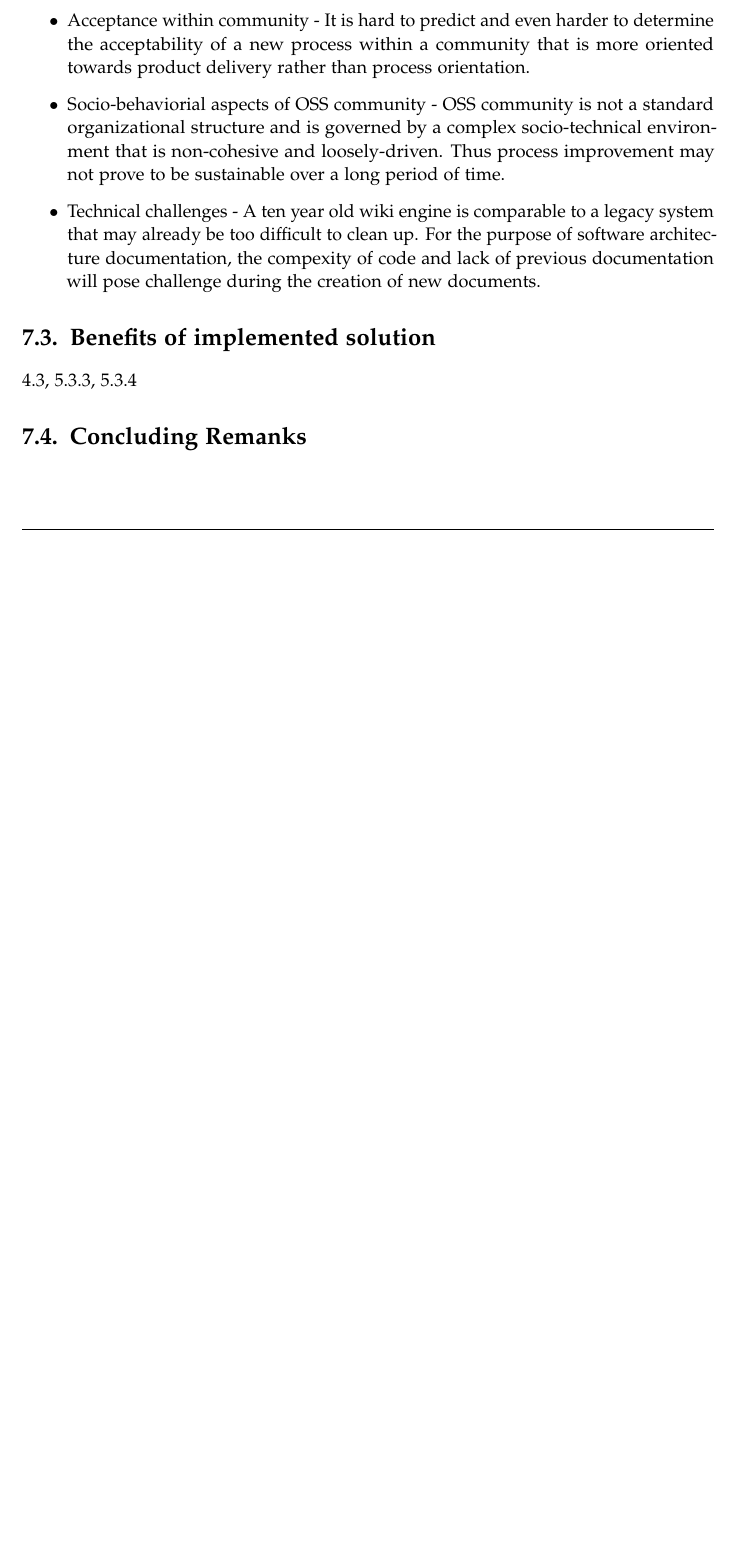
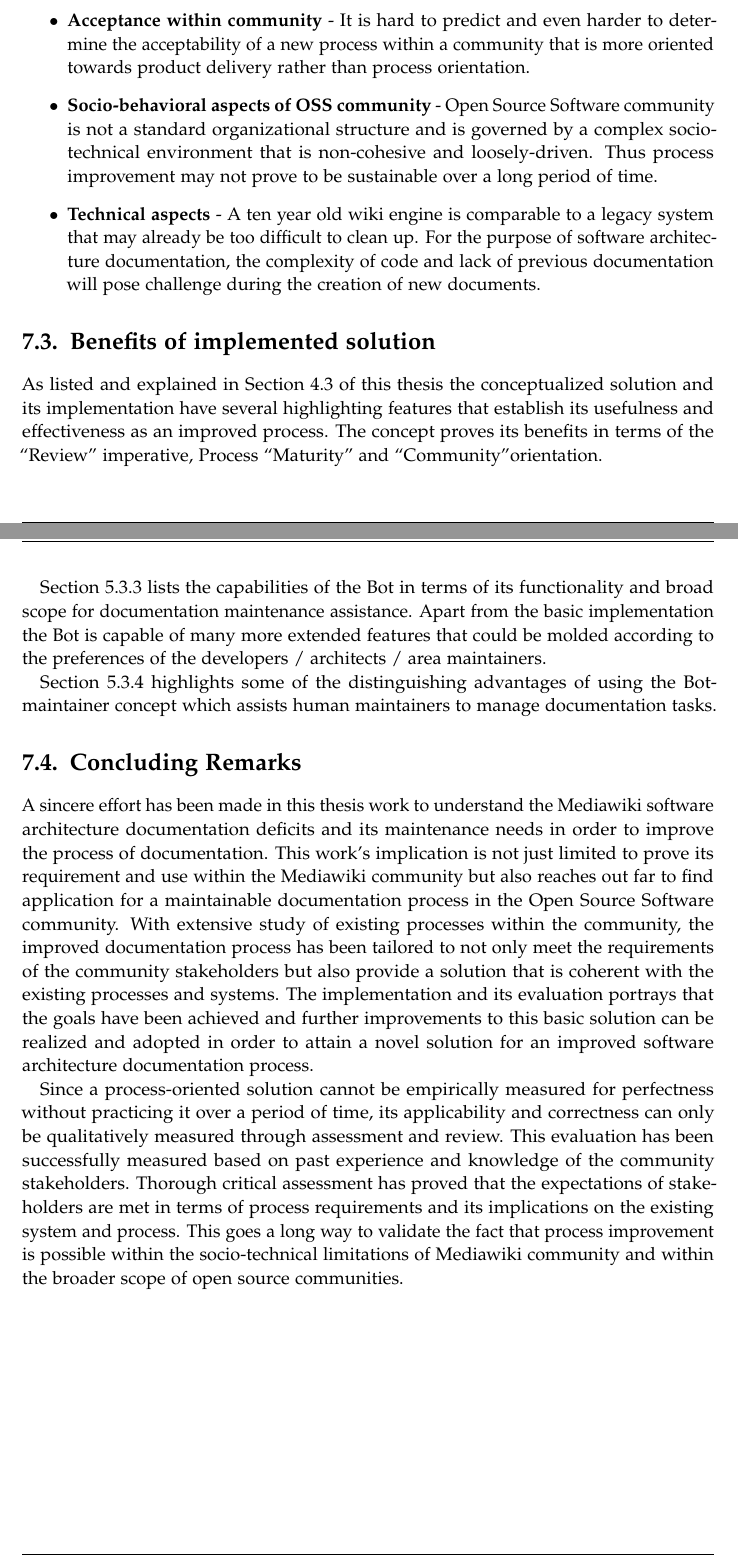
Before and after one commit to ankitaabhowmick/Master_Thesis, a LaTeX thesis (main.tex, which reads chapters/Conclusion.tex): part of page 82 of 98 before the commit and two parts of pages 82 and 84 of 99 after it, the two joined at a grey line, cut so that both start at the same text, the shorter picture padded with empty space. The pictures show the PDF file main.pdf that the author committed with the source.

Commit message:
conclusion completed

```diff
--- a/chapters/Conclusion.tex
+++ b/chapters/Conclusion.tex
@@ -21,6 +21,3 @@ The ultimate goal of the thesis work is to answer the research questions that we
 \section{Challenges}
 As this research paper comes to an end it is important to list the implications of this work. In this regard, it is also important to throw light upon some inherent challenges that may not be overcome as a part of the solution.
 \begin{itemize}
-\item Acceptance within community - It is hard to predict and even harder to determine the acceptability of a new process within a community that is more oriented towards product delivery rather than process orientation.
-\item Socio-behaviorial aspects of OSS community - OSS community is not a standard organizational structure and is governed by a complex socio-technical environment that is non-cohesive and loosely-driven. Thus process improvement may not prove to be sustainable over a long period of time.
-\item Technical challenges - A ten year old wiki engine is comparable to a legacy system that may already be too difficult to clean up. For the purpose of software architecture documentation, the compexity of code and lack of previous documentation will pose challenge during the creation of new documents.
@@ -27,5 +27,10 @@ As this research paper comes to an end it is important to list the implications
 \end{itemize}
 
-\section{Benefits of implemented solution} 4.3, 5.3.3, 5.3.4
+\section{Benefits of implemented solution}
+\indent As listed and explained in Section 4.3 of this thesis the conceptualized solution and its implementation have several highlighting features that establish its usefulness and effectiveness as an improved process. The concept proves its benefits in terms of the \enquote{Review} imperative, Process \enquote{Maturity} and \enquote{Community}orientation.
+\\\indent Section 5.3.3 lists the capabilities of the Bot in terms of its functionality and broad scope for documentation maintenance assistance. Apart from the basic implementation the Bot is capable of many more extended features that could be molded according to the preferences of the developers / architects / area maintainers.
+\\\indent Section 5.3.4 highlights some of the distinguishing advantages of using the Bot-maintainer concept which assists human maintainers to manage documentation tasks.
 
-\section{Concluding Remanks}
+\section{Concluding Remarks}
+\indent A sincere effort has been made in this thesis work to understand the Mediawiki software architecture documentation deficits and its maintenance needs in order to improve the process of documentation. This work's implication is not just limited to prove its requirement and use within the Mediawiki community but also reaches out far to find application for a maintainable documentation process in the Open Source Software community. With extensive study of existing processes within the community, the improved documentation process has been tailored to not only meet the requirements of the community stakeholders but also provide a solution that is coherent with the existing processes and systems. The implementation and its evaluation portrays that the goals have been achieved and further improvements to this basic solution can be realized and adopted in order to attain a novel solution for an improved software architecture documentation process.
+\\\indent Since a process-oriented solution cannot be empirically measured for perfectness without practicing it over a period of time, its applicability and correctness can only be qualitatively measured through assessment and review. This evaluation has been successfully measured based on past experience and knowledge of the community stakeholders. Thorough critical assessment has proved that the expectations of stakeholders are met in terms of process requirements and its implications on the existing system and process. This goes a long way to validate the fact that process improvement is possible within the socio-technical limitations of Mediawiki community and within the broader scope of open source communities.
```
Also changed, not shown: main.pdf, chapters/Conclusion.tex (3 more changed lines), 5 other files.
